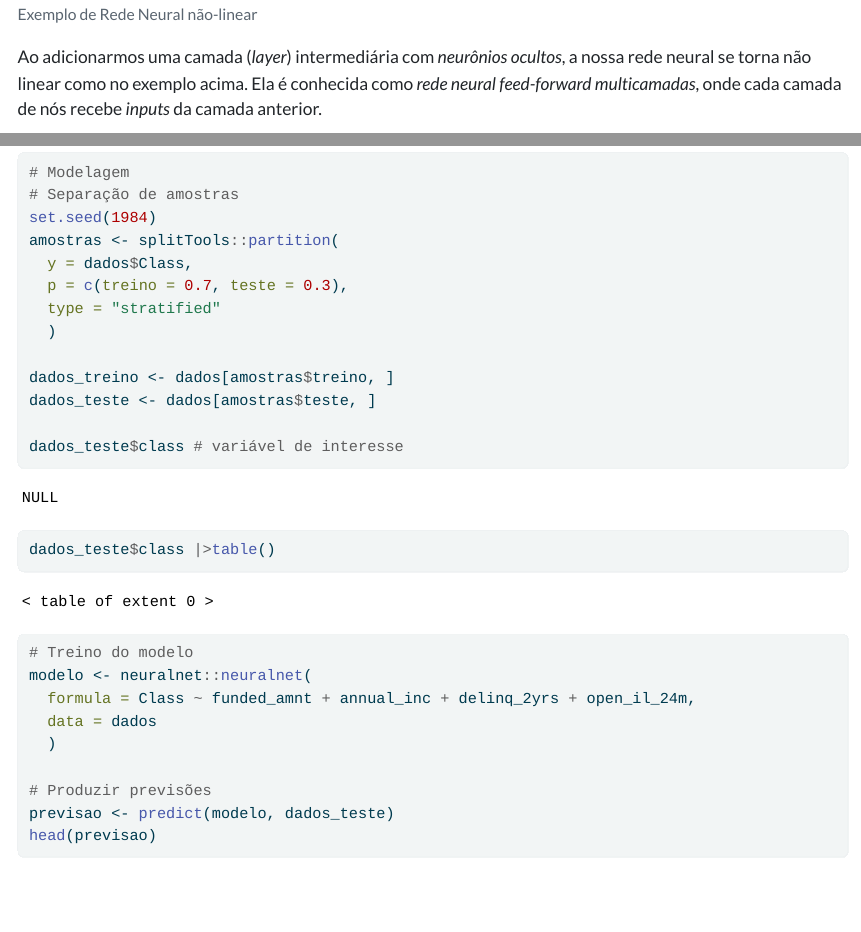
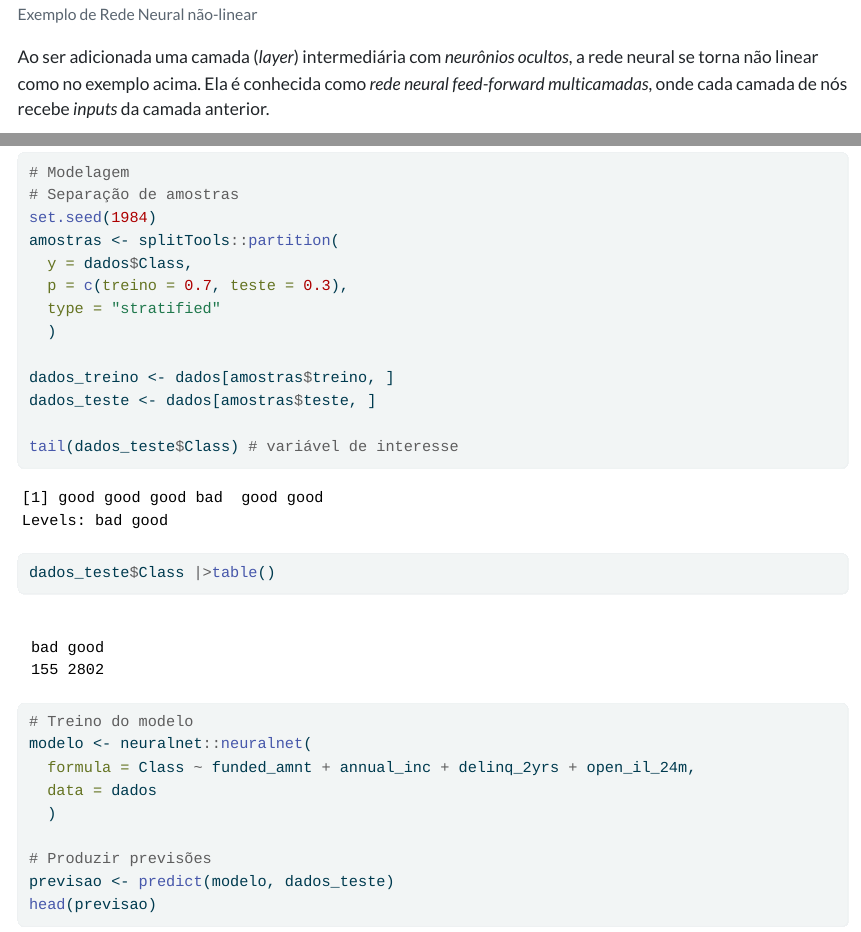
Before and after one commit to econfacape/datascience, a Quarto document (aula9/index.qmd): the page in a window 1100 px wide, from 3130 px down, and a second part further down, joined at a grey line. The pictures show the output file aula9/index.html that the author committed with the source, opened offline; menus at the side of the page are left out.

Commit message:
Add files via upload

```diff
--- a/aula9/index.qmd
+++ b/aula9/index.qmd
@@ -90,7 +90,7 @@ Esse delineamento da rede neural permite que cada nó atue independentemente, ma
 
 ![Exemplo de Rede Neural não-linear](imgs/nnet2.png)
 
-Ao adicionarmos uma camada (*layer*) intermediária com *neurônios ocultos*, a nossa rede neural se torna não linear como no exemplo acima. Ela é conhecida como *rede neural feed-forward multicamadas*, onde cada camada de nós recebe *inputs* da camada anterior.
+Ao ser adicionada uma camada (*layer*) intermediária com *neurônios ocultos*, a rede neural se torna não linear como no exemplo acima. Ela é conhecida como *rede neural feed-forward multicamadas*, onde cada camada de nós recebe *inputs* da camada anterior.
 
 Os *outputs* dos nós em uma camada serão, então, *inputs* na próxima camada. Os *inputs* em cada nó serão combinados usando uma combinação linear ponderada. O resultado é, então, modificado por uma função não-linear antes de ser transformado em *output*.
 
@@ -154,9 +154,9 @@ amostras <- splitTools::partition(
 dados_treino <- dados[amostras$treino, ]
 dados_teste <- dados[amostras$teste, ]
 
-dados_teste$class # variável de interesse
+tail(dados_teste$Class) # variável de interesse
 
-dados_teste$class |>table()
+dados_teste$Class |>table()
 
 # Treino do modelo
 modelo <- neuralnet::neuralnet(
```
Also changed, not shown: aula9/index.html.
